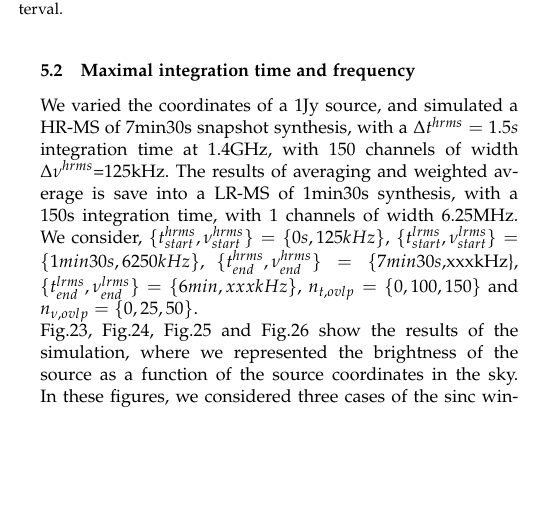
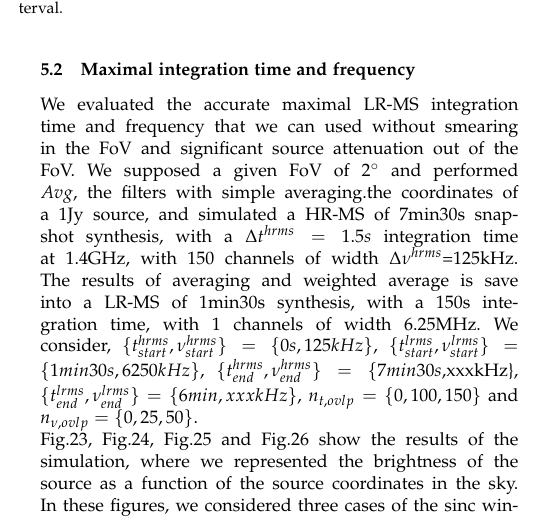
Before and after one commit to o-smirnov/Windowing-Functions, a LaTeX paper (m_paper.tex): part of one column of page 10 of 15, cut so that both start at the same text, the shorter picture padded with empty space. Compiled offline with pdfLaTeX; a LaTeX package or settings file that is missing is left out.

Commit message:
simulation results descriptions

```diff
--- a/m_paper.tex
+++ b/m_paper.tex
@@ -901,7 +901,9 @@ Overlap
 		\textit{BDWF's}: $\Delta_u t=\emptyset$.}\label{fig:fig_5}\end{minipage}
 \end{figure*}
 \subsection{Maximal integration time and frequency}
-We varied the coordinates of a 1Jy source, and simulated a HR-MS of 7min30s snapshot synthesis, with a $\Delta t^{hrms}=1.5s$ integration
+We evaluated the accurate maximal LR-MS integration time and frequency that we can used without smearing in the FoV and significant source
+attenuation out of the FoV. We supposed a given FoV of $2^\circ$ and performed $Avg$, the filters with simple averaging.the coordinates of
+a 1Jy source, and simulated a HR-MS of 7min30s snapshot synthesis, with a $\Delta t^{hrms}=1.5s$ integration
 time at 1.4GHz,  with 150 channels of width $\Delta \nu^{hrms}$=125kHz. The results of averaging and weighted average is save into a LR-MS
 of 1min30s synthesis, with a 150s integration time,  with 1 channels of width 6.25MHz. We consider,
 $\{t^{hrms}_{start},\nu^{hrms}_{start}\}=\{0s,125kHz\}$, $\{t^{lrms}_{start},\nu^{lrms}_{start}\}=\{1min30s,6250kHz\}$,
```
Also changed, not shown: m_paper.pdf.
